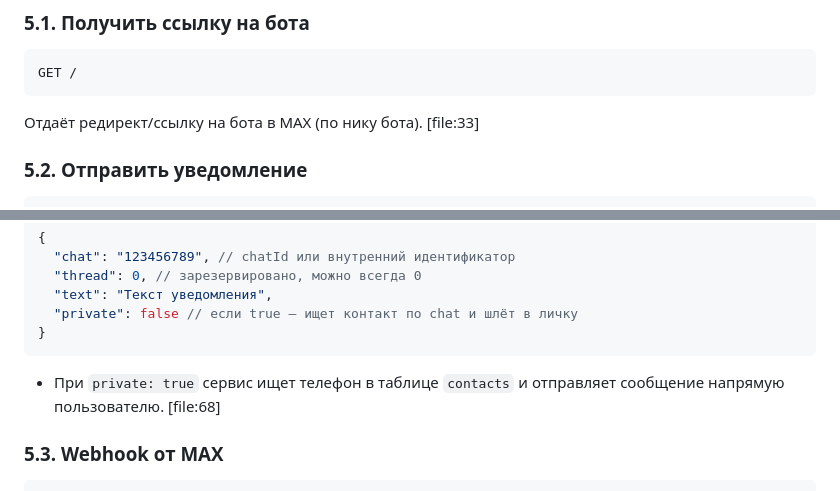
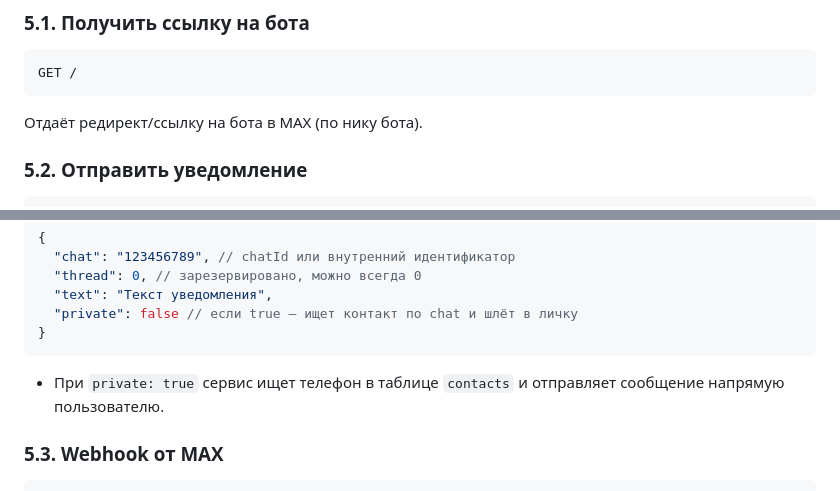
Before and after one commit to alexeigrebnyov/max-bot, a Markdown page: README.md, 2 parts joined by grey strips. Drawn GitHub-style.

````diff
--- a/README.md
+++ b/README.md
@@ -128,7 +128,7 @@ docker compose up -d
 GET /
 ```
 
-Отдаёт редирект/ссылку на бота в MAX (по нику бота). [file:33]
+Отдаёт редирект/ссылку на бота в MAX (по нику бота).
 
 ### 5.2. Отправить уведомление
 
@@ -148,7 +148,7 @@ Content-Type: application/json
 }
 ```
 
-- При `private: true` сервис ищет телефон в таблице `contacts` и отправляет сообщение напрямую пользователю. [file:68]
+- При `private: true` сервис ищет телефон в таблице `contacts` и отправляет сообщение напрямую пользователю.
 
 ### 5.3. Webhook от MAX
 
````
Also changed, not shown: other parts of README.md (+6 -6 lines).
